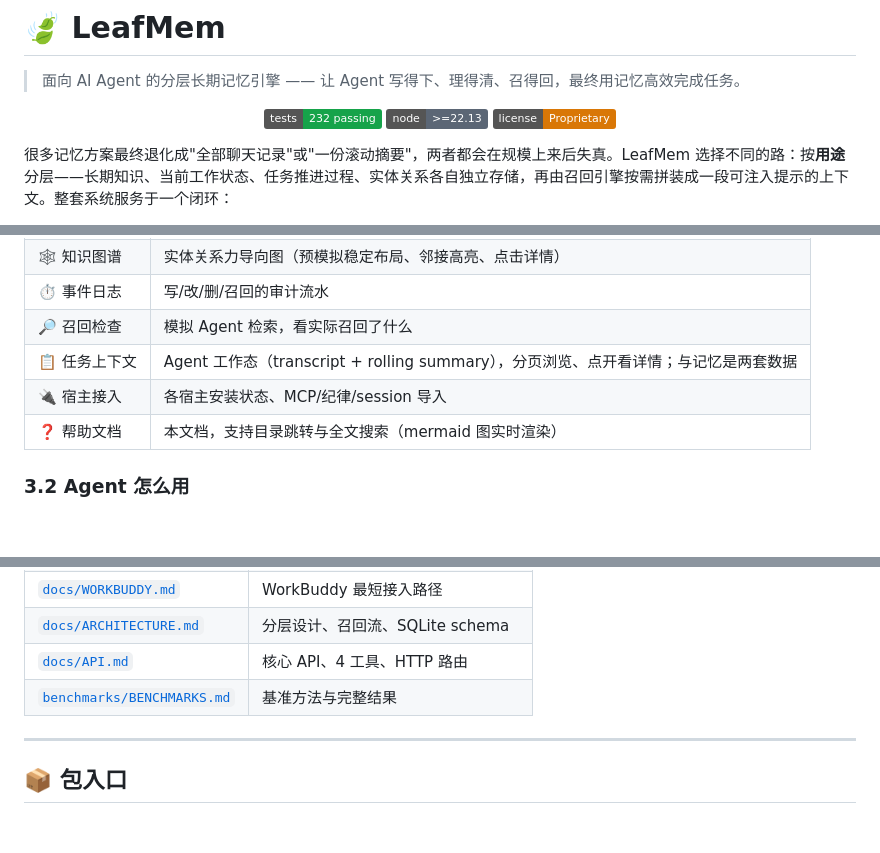
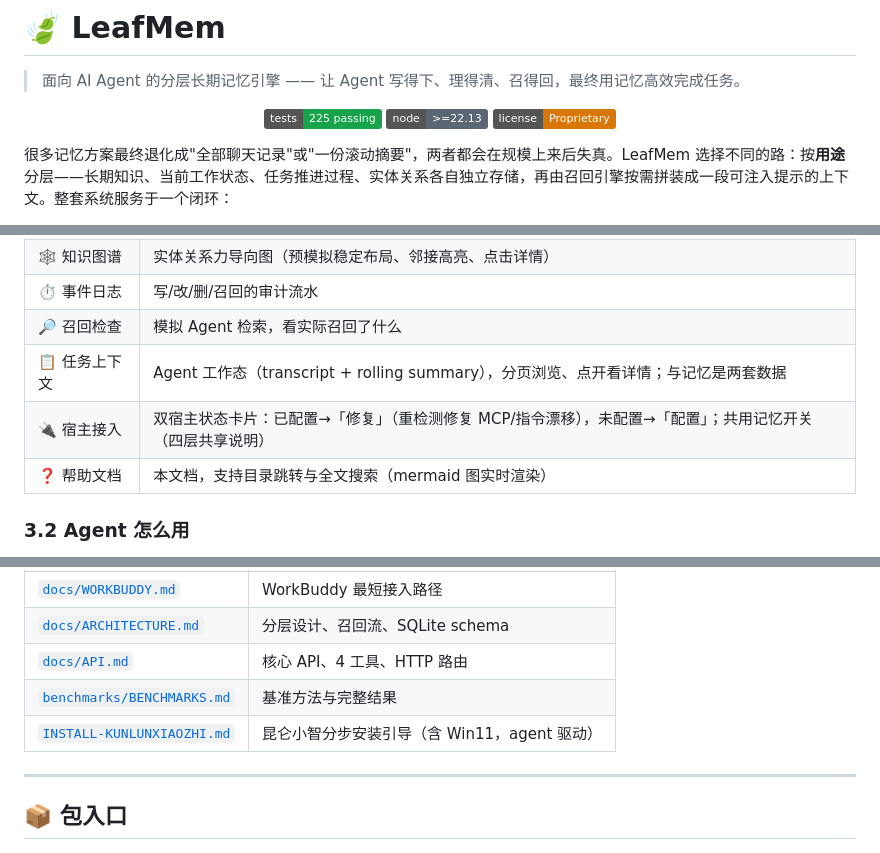
Before and after one commit to xdragonjia/leafmem, a Markdown page: README.md, 3 parts joined by grey strips. Rendered like a GitHub page; badges without logos; blank space fills up the shorter version.

```diff
--- a/README.md
+++ b/README.md
@@ -3,7 +3,7 @@
 > 面向 AI Agent 的分层长期记忆引擎 —— 让 Agent 写得下、理得清、召得回，最终用记忆高效完成任务。
 
 <p align="center">
-  <img alt="tests" src="https://img.shields.io/badge/tests-232%20passing-16a34a">
+  <img alt="tests" src="https://img.shields.io/badge/tests-225%20passing-16a34a">
   <img alt="node" src="https://img.shields.io/badge/node-%3E%3D22.13-5b6675">
   <img alt="license" src="https://img.shields.io/badge/license-Proprietary-d97706">
 </p>
@@ -275,7 +282,7 @@ LeafMem 的使用分两类场景：**用户日常触发** 与 **Agent 自主使
 | ⏱️ 事件日志 | 写/改/删/召回的审计流水 |
 | 🔎 召回检查 | 模拟 Agent 检索，看实际召回了什么 |
 | 📋 任务上下文 | Agent 工作态（transcript + rolling summary），分页浏览、点开看详情；与记忆是两套数据 |
-| 🔌 宿主接入 | 各宿主安装状态、MCP/纪律/session 导入 |
+| 🔌 宿主接入 | 双宿主状态卡片：已配置→「修复」（重检测修复 MCP/指令漂移），未配置→「配置」；共用记忆开关（四层共享说明） |
 | ❓ 帮助文档 | 本文档，支持目录跳转与全文搜索（mermaid 图实时渲染） |
 
 ### 3.2 Agent 怎么用
@@ -345,6 +352,7 @@ LeafMem 的使用分两类场景：**用户日常触发** 与 **Agent 自主使
 | [`docs/ARCHITECTURE.md`](docs/ARCHITECTURE.md) | 分层设计、召回流、SQLite schema |
 | [`docs/API.md`](docs/API.md) | 核心 API、4 工具、HTTP 路由 |
 | [`benchmarks/BENCHMARKS.md`](benchmarks/BENCHMARKS.md) | 基准方法与完整结果 |
+| [`INSTALL-KUNLUNXIAOZHI.md`](INSTALL-KUNLUNXIAOZHI.md) | 昆仑小智分步安装引导（含 Win11，agent 驱动） |
 
 ---
 
```
Also changed, not shown: other parts of README.md (+26 -18 lines).
